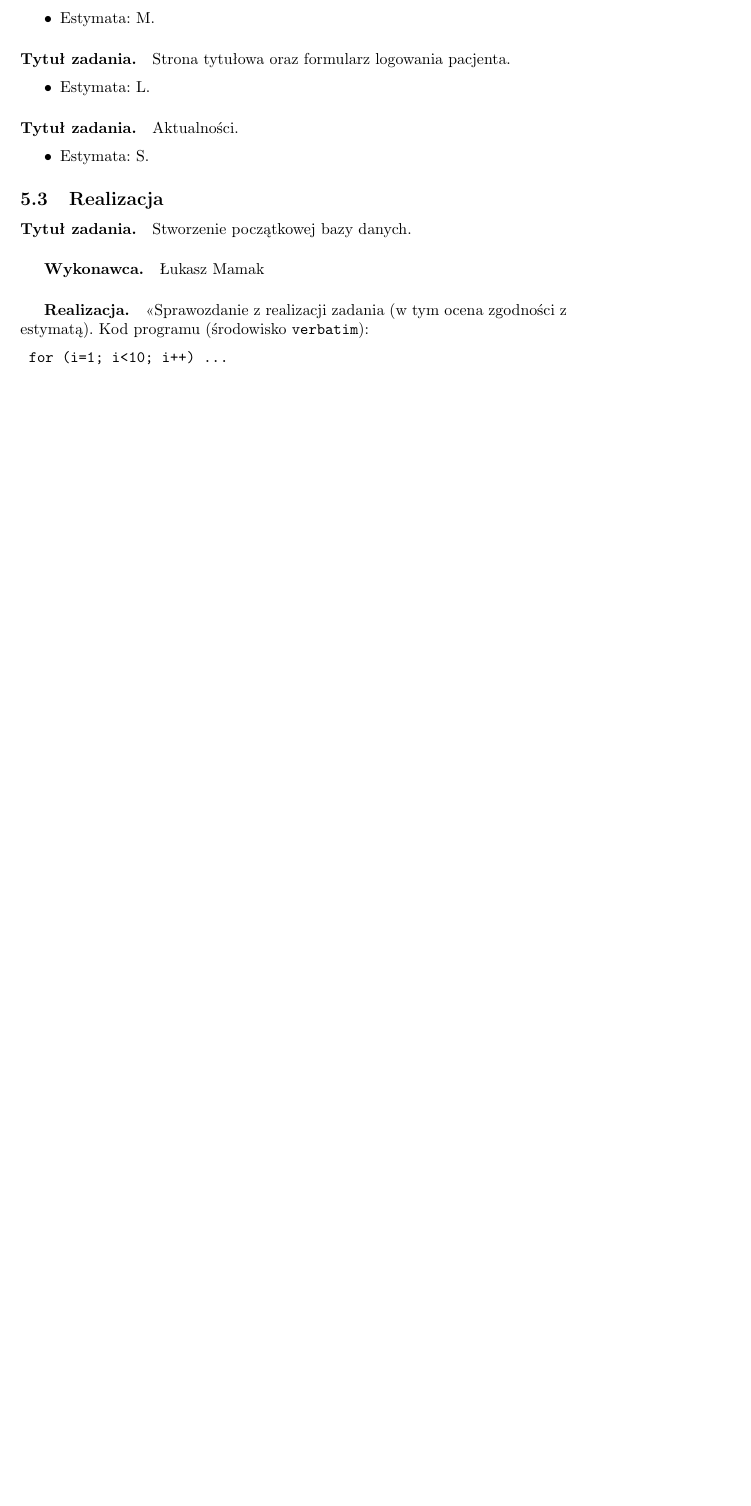
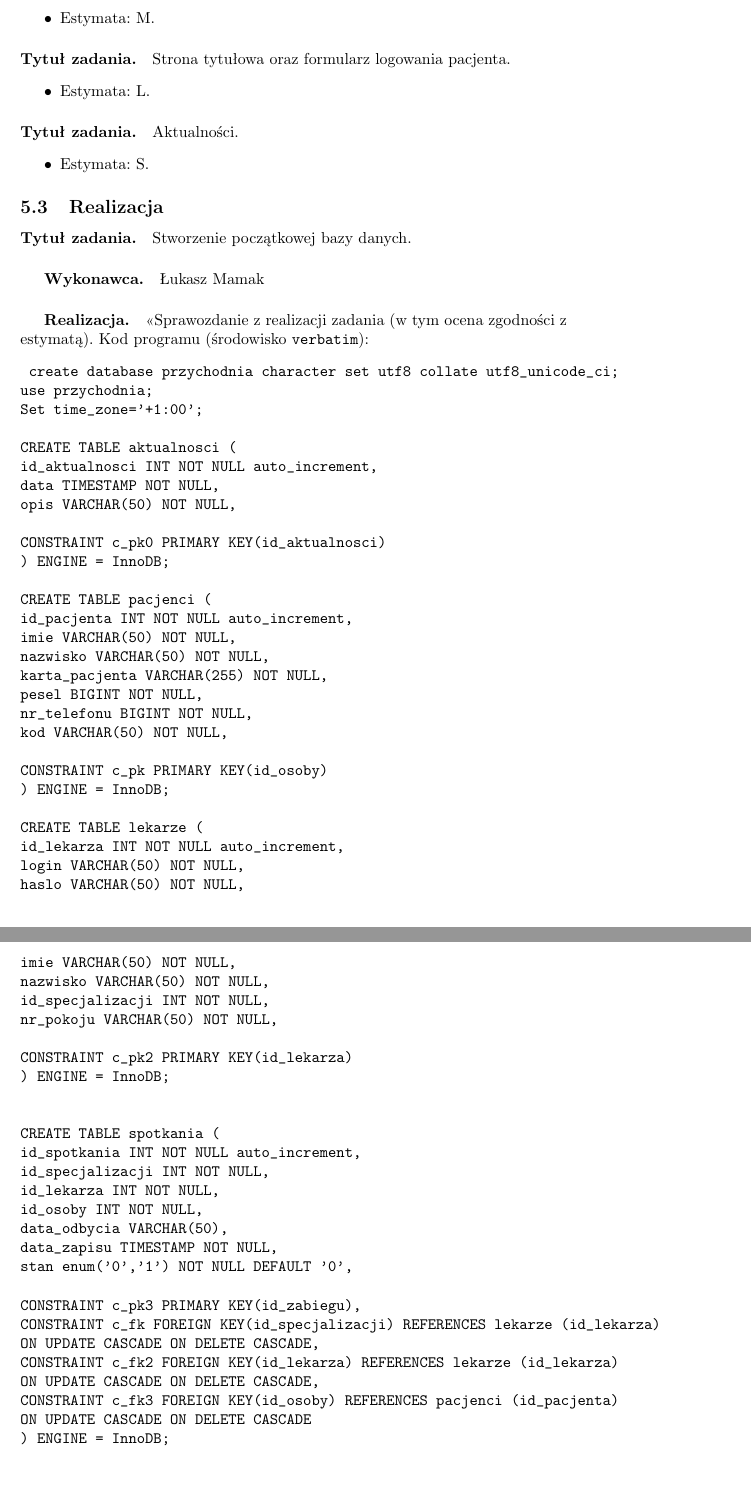
Before and after one commit to skylardin/Przychodnia-lekarska, a LaTeX document (document.tex): part of page 11 of 14 before the commit and two parts of pages 11 and 12 of 15 after it, the two joined at a grey line, cut so that both start at the same text, the shorter picture padded with empty space. Compiled offline with pdfLaTeX; the source files are stored in an older character set and shown here as Unicode.

Commit message:
Dodany skrypt bazy danych.

```diff
--- a/document.tex
+++ b/document.tex
@@ -292,7 +311,68 @@
 
 \subsection{Realizacja}
 
-\paragraph{Tytuł zadania.} Stworzenie początkowej bazy danych. \subparagraph{Wykonawca.} Łukasz Mamak \subparagraph{Realizacja.} <<Sprawozdanie z realizacji zadania (w tym ocena zgodności z estymatą). Kod programu (środowisko \texttt{verbatim}): \begin{verbatim} for (i=1; i<10; i++) ... \end{verbatim}>>.
+
+\paragraph{Tytuł zadania.} Stworzenie początkowej bazy danych. \subparagraph{Wykonawca.} Łukasz Mamak \subparagraph{Realizacja.} <<Sprawozdanie z realizacji zadania (w tym ocena zgodności z estymatą). Kod programu (środowisko \texttt{verbatim}): \begin{verbatim} create database przychodnia character set utf8 collate utf8_unicode_ci;
+use przychodnia;
+Set time_zone='+1:00';
+
+CREATE TABLE aktualnosci (
+id_aktualnosci INT NOT NULL auto_increment,
+data TIMESTAMP NOT NULL,
+opis VARCHAR(50) NOT NULL,
+
+CONSTRAINT c_pk0 PRIMARY KEY(id_aktualnosci)
+) ENGINE = InnoDB;
+
+CREATE TABLE pacjenci (
+id_pacjenta INT NOT NULL auto_increment,
+imie VARCHAR(50) NOT NULL,
+nazwisko VARCHAR(50) NOT NULL,
+karta_pacjenta VARCHAR(255) NOT NULL,
+pesel BIGINT NOT NULL,
+nr_telefonu BIGINT NOT NULL,
+kod VARCHAR(50) NOT NULL,
+
+CONSTRAINT c_pk PRIMARY KEY(id_osoby)
+) ENGINE = InnoDB;
+
+CREATE TABLE lekarze (
+id_lekarza INT NOT NULL auto_increment,
+login VARCHAR(50) NOT NULL,
+haslo VARCHAR(50) NOT NULL,
+imie VARCHAR(50) NOT NULL,
+nazwisko VARCHAR(50) NOT NULL,
+id_specjalizacji INT NOT NULL,
+nr_pokoju VARCHAR(50) NOT NULL,
+
+CONSTRAINT c_pk2 PRIMARY KEY(id_lekarza)
+) ENGINE = InnoDB;
+
+
+CREATE TABLE spotkania (
+id_spotkania INT NOT NULL auto_increment,
+id_specjalizacji INT NOT NULL,
+id_lekarza INT NOT NULL,
+id_osoby INT NOT NULL,
+data_odbycia VARCHAR(50),
+data_zapisu TIMESTAMP NOT NULL,
+stan enum('0','1') NOT NULL DEFAULT '0',
+
+CONSTRAINT c_pk3 PRIMARY KEY(id_zabiegu),
+CONSTRAINT c_fk FOREIGN KEY(id_specjalizacji) REFERENCES lekarze (id_lekarza)
+ON UPDATE CASCADE ON DELETE CASCADE,
+CONSTRAINT c_fk2 FOREIGN KEY(id_lekarza) REFERENCES lekarze (id_lekarza)
+ON UPDATE CASCADE ON DELETE CASCADE,
+CONSTRAINT c_fk3 FOREIGN KEY(id_osoby) REFERENCES pacjenci (id_pacjenta)
+ON UPDATE CASCADE ON DELETE CASCADE
+) ENGINE = InnoDB;
+
+
+
+CREATE PROCEDURE zatw ()
+BEGIN
+UPDATE spotkania SET stan='1' WHERE FROM_UNIXTIME(data_odbycia) <= NOW() AND stan='0';
+END; \end{verbatim}>>.
 
 \paragraph{Tytuł zadania.}  Strona tytułowa oraz formularz logowania pacjenta. \subparagraph{Wykonawca.} Łukasz Szkaradek \subparagraph{Realizacja.} <<Sprawozdanie z realizacji zadania (w tym ocena zgodności z estymatą). Kod programu (środowisko \texttt{verbatim}): \begin{verbatim} for (i=1; i<10; i++) ... \end{verbatim}>>.
 
```
Also changed, not shown: document.pdf, document.tex (25 more changed lines).
